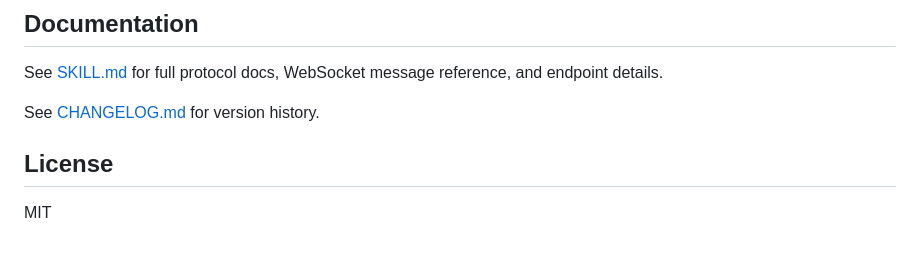
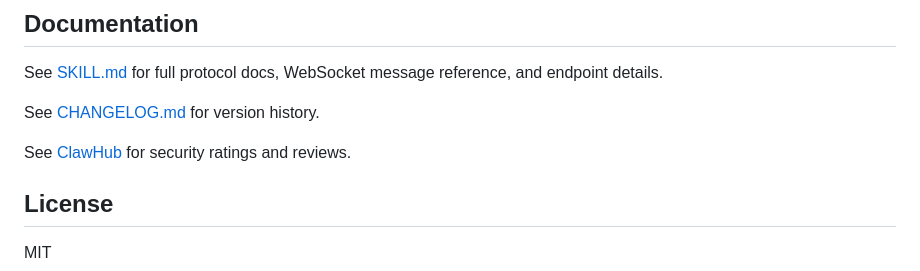
Before and after one commit to fbn3799/clack-skill, a Markdown page: README.md, the part around the change. Drawn GitHub-style; blank space fills up the shorter version.

Commit message:
docs: add ClawHub link to Documentation section
Co-Authored-By: Claude Opus 4.6 <noreply@anthropic.com>

```diff
--- a/README.md
+++ b/README.md
@@ -212,6 +212,8 @@ See [SKILL.md](SKILL.md) for full protocol docs, WebSocket message reference, an
 
 See [CHANGELOG.md](CHANGELOG.md) for version history.
 
+See [ClawHub](https://clawhub.ai/fbn3799/clack) for security ratings and reviews.
+
 ## License
 
 MIT
```
